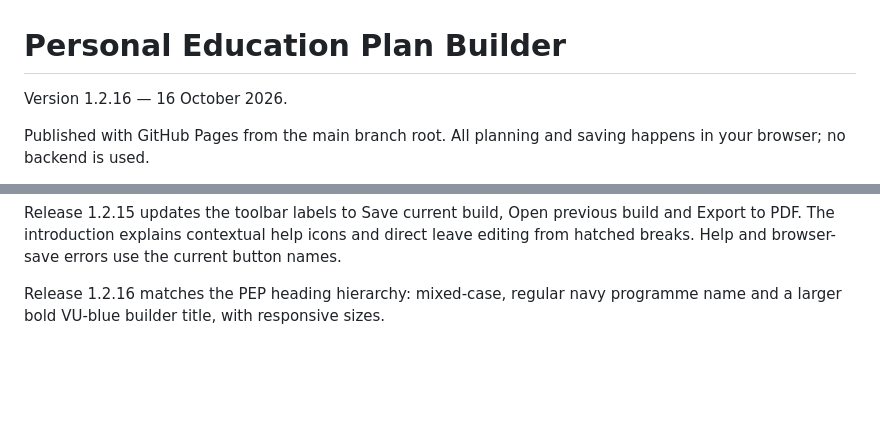
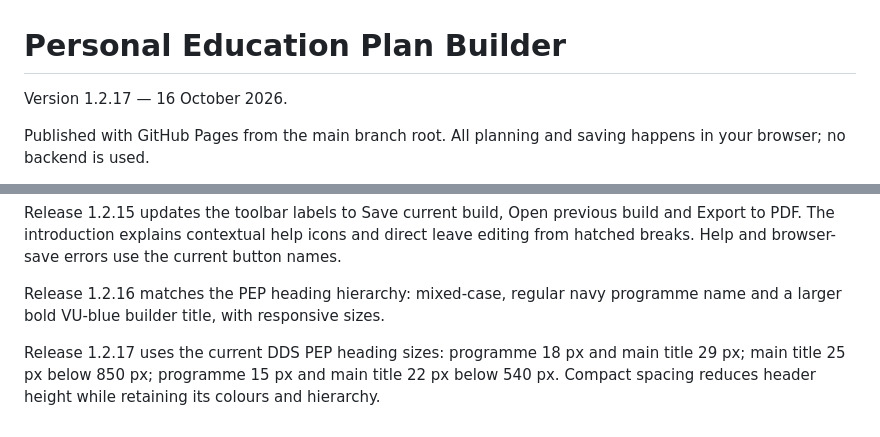
Before and after one commit to dannyscholten/PEP-builder, a Markdown page: README.md, 2 parts joined by grey strips. GitHub-like rendering; blank space fills up the shorter version.

Commit message:
Document compact DDS PEP heading sizes in release 1.2.17

```diff
--- a/README.md
+++ b/README.md
@@ -1,6 +1,6 @@
 # Personal Education Plan Builder
 
-Version 1.2.16 — 16 October 2026.
+Version 1.2.17 — 16 October 2026.
 
 Published with GitHub Pages from the main branch root. All planning and saving happens in your browser; no backend is used.
 
@@ -66,3 +66,5 @@ Release 1.2.14 enlarges the programme heading to match the DDS PEP form: 18 px o
 Release 1.2.15 updates the toolbar labels to Save current build, Open previous build and Export to PDF. The introduction explains contextual help icons and direct leave editing from hatched breaks. Help and browser-save errors use the current button names.
 
 Release 1.2.16 matches the PEP heading hierarchy: mixed-case, regular navy programme name and a larger bold VU-blue builder title, with responsive sizes.
+
+Release 1.2.17 uses the current DDS PEP heading sizes: programme 18 px and main title 29 px; main title 25 px below 850 px; programme 15 px and main title 22 px below 540 px. Compact spacing reduces header height while retaining its colours and hierarchy.
```
